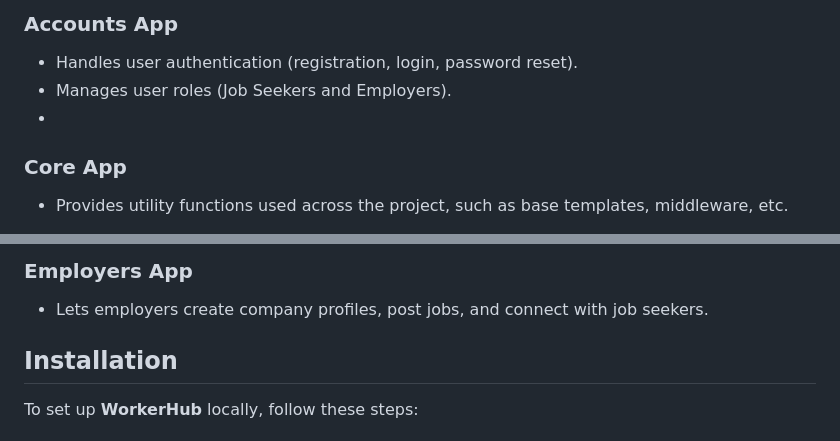
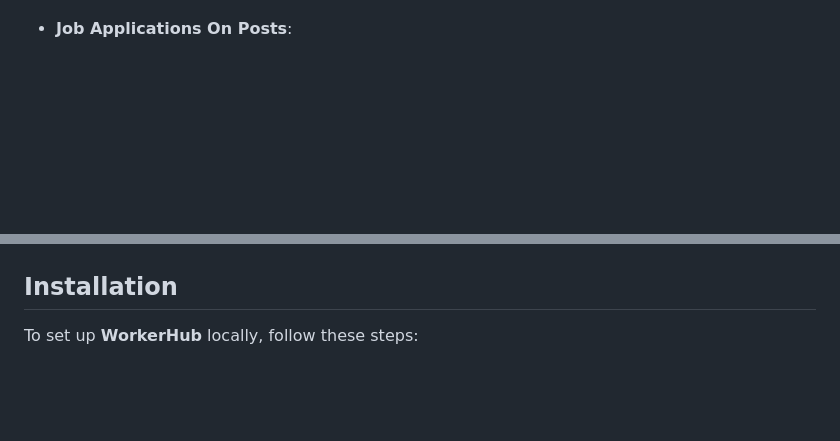
Before and after one commit to MuhammadFaheemAslam/WorkerHub, a Markdown page: README.md, 2 parts joined by grey strips. Rendered like a GitHub page; blank space fills up the shorter version.

```diff
--- a/README.md
+++ b/README.md
@@ -128,10 +131,5 @@ The app is structured with four main Django applications: **Accounts**, **Core**
 
 
-### **Accounts App**
-- Handles user authentication (registration, login, password reset).
-- Manages user roles (Job Seekers and Employers).
--
 
-### **Core App**
-- Provides utility functions used across the project, such as base templates, middleware, etc.
+   - **Job Applications On Posts**:
 
@@ -140,6 +137,8 @@ The app is structured with four main Django applications: **Accounts**, **Core**
 
-### **Employers App**
-- Lets employers create company profiles, post jobs, and connect with job seekers.
+
+
+
+
 
 ## Installation
 
```
Also changed, not shown: other parts of README.md (+6 -4 lines).
